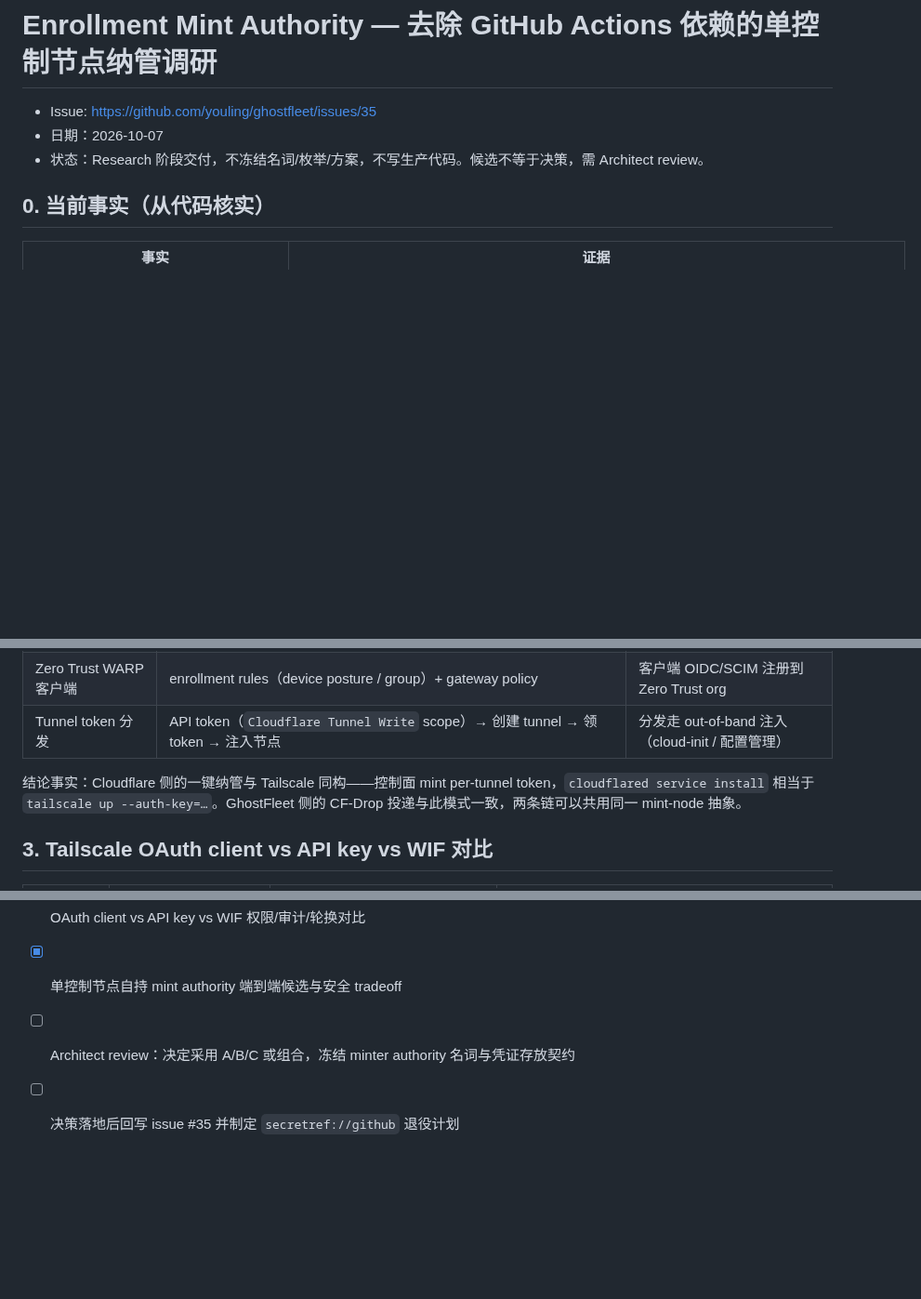
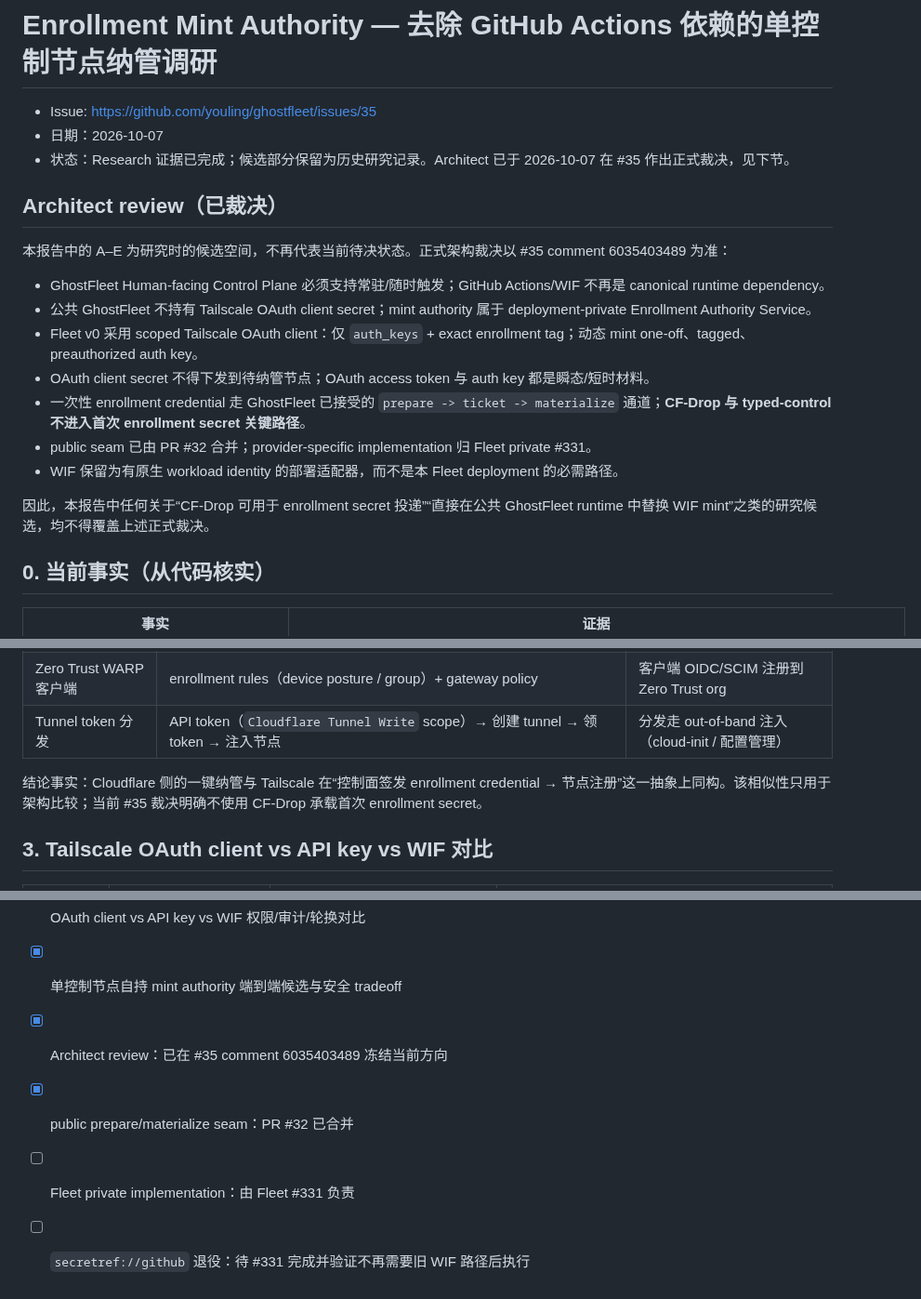
Before and after one commit to youling/ghostfleet, a Markdown page: docs/research/ENROLLMENT_MINT_AUTHORITY_2026-10-07.md, 3 parts joined by grey strips. Shown at 93% size. GitHub-like rendering; blank space fills up the shorter version.

Commit message:
docs: align mint authority research with architect ruling

```diff
--- a/docs/research/ENROLLMENT_MINT_AUTHORITY_2026-10-07.md
+++ b/docs/research/ENROLLMENT_MINT_AUTHORITY_2026-10-07.md
@@ -2,7 +2,21 @@
 
 - Issue: https://github.com/youling/ghostfleet/issues/35
 - 日期：2026-10-07
-- 状态：Research 阶段交付，不冻结名词/枚举/方案，不写生产代码。候选不等于决策，需 Architect review。
+- 状态：Research 证据已完成；候选部分保留为历史研究记录。Architect 已于 2026-10-07 在 #35 作出正式裁决，见下节。
+
+## Architect review（已裁决）
+
+本报告中的 A–E 为研究时的候选空间，不再代表当前待决状态。正式架构裁决以 #35 comment 6035403489 为准：
+
+- GhostFleet Human-facing Control Plane 必须支持常驻/随时触发；GitHub Actions/WIF 不再是 canonical runtime dependency。
+- 公共 GhostFleet 不持有 Tailscale OAuth client secret；mint authority 属于 deployment-private Enrollment Authority Service。
+- Fleet v0 采用 scoped Tailscale OAuth client：仅 `auth_keys` + exact enrollment tag；动态 mint one-off、tagged、preauthorized auth key。
+- OAuth client secret 不得下发到待纳管节点；OAuth access token 与 auth key 都是瞬态/短时材料。
+- 一次性 enrollment credential 走 GhostFleet 已接受的 `prepare -> ticket -> materialize` 通道；**CF-Drop 与 typed-control 不进入首次 enrollment secret 关键路径**。
+- public seam 已由 PR #32 合并；provider-specific implementation 归 Fleet private #331。
+- WIF 保留为有原生 workload identity 的部署适配器，而不是本 Fleet deployment 的必需路径。
+
+因此，本报告中任何关于“CF-Drop 可用于 enrollment secret 投递”“直接在公共 GhostFleet runtime 中替换 WIF mint”之类的研究候选，均不得覆盖上述正式裁决。
 
 ## 0. 当前事实（从代码核实）
 
@@ -36,7 +50,7 @@
 | Zero Trust WARP 客户端 | enrollment rules（device posture / group）+ gateway policy | 客户端 OIDC/SCIM 注册到 Zero Trust org |
 | Tunnel token 分发 | API token（`Cloudflare Tunnel Write` scope）→ 创建 tunnel → 领 token → 注入节点 | 分发走 out-of-band 注入（cloud-init / 配置管理） |
 
-结论事实：Cloudflare 侧的一键纳管与 Tailscale 同构——控制面 mint per-tunnel token，`cloudflared service install` 相当于 `tailscale up --auth-key=…`。GhostFleet 侧的 CF-Drop 投递与此模式一致，两条链可以共用同一 mint-node 抽象。
+结论事实：Cloudflare 侧的一键纳管与 Tailscale 在“控制面签发 enrollment credential → 节点注册”这一抽象上同构。该相似性只用于架构比较；当前 #35 裁决明确不使用 CF-Drop 承载首次 enrollment secret。
 
 ## 3. Tailscale OAuth client vs API key vs WIF 对比
 
@@ -106,5 +120,7 @@
 - [x] 业界 Cloudflare 一键纳管调研（cloudflared service install / WARP enrollment / token 分发）
 - [x] OAuth client vs API key vs WIF 权限/审计/轮换对比
 - [x] 单控制节点自持 mint authority 端到端候选与安全 tradeoff
-- [ ] Architect review：决定采用 A/B/C 或组合，冻结 minter authority 名词与凭证存放契约
-- [ ] 决策落地后回写 issue #35 并制定 `secretref://github` 退役计划
+- [x] Architect review：已在 #35 comment 6035403489 冻结当前方向
+- [x] public prepare/materialize seam：PR #32 已合并
+- [ ] Fleet private implementation：由 Fleet #331 负责
+- [ ] `secretref://github` 退役：待 #331 完成并验证不再需要旧 WIF 路径后执行
```
Also changed, not shown: other parts of docs/research/ENROLLMENT_MINT_AUTHORITY_2026-10-07.md (+1 -1 lines).
